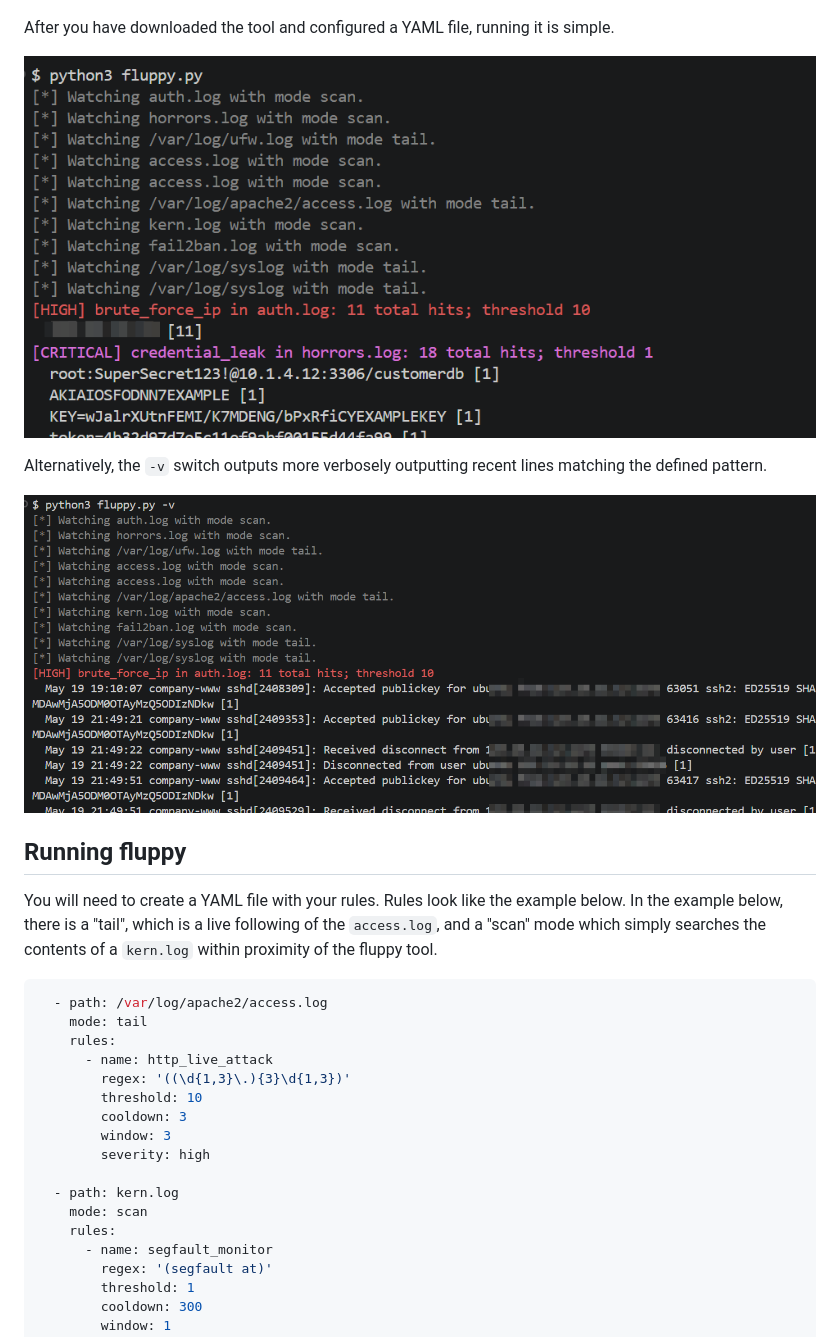
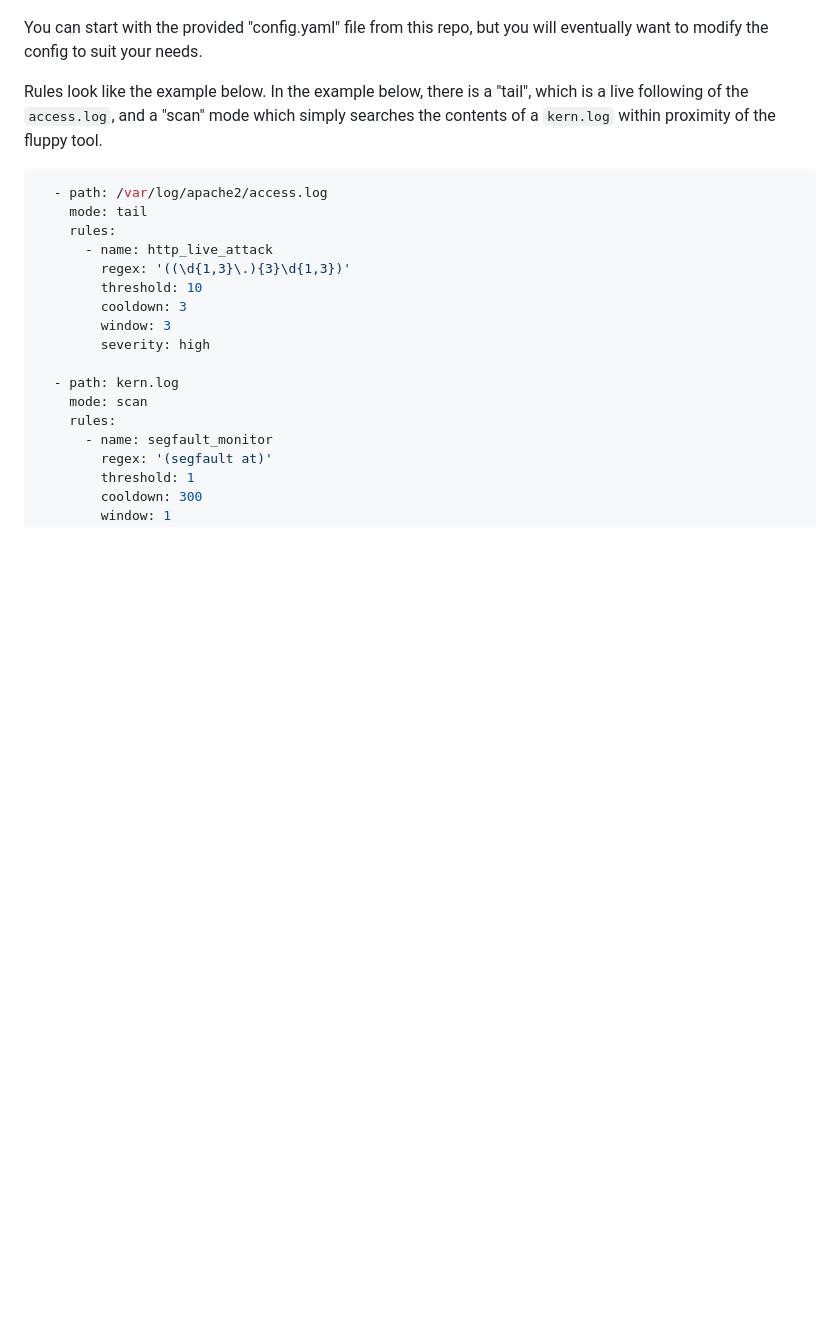
Before and after one commit to 0xffe49090/GBBZNALFRPERGF, a Markdown page: 1_FLUPPY/README.md, the part around one of its changes. Rendered like a GitHub page; blank space fills up the shorter version.

````diff
--- a/1_FLUPPY/README.md
+++ b/1_FLUPPY/README.md
@@ -147,16 +167,8 @@ With `PyYAML` installed, `fluppy` should work for you to do some testing.
 ![alt text](images/image-2.png)
 
-After you have downloaded the tool and configured a YAML file, running it is simple.
+You can start with the provided "config.yaml" file from this repo, but you will eventually want to modify the config to suit your needs.
 
-![alt text](images/image-3.png)
-
-Alternatively, the `-v` switch outputs more verbosely outputting recent lines matching the defined pattern.
-
-![alt text](images/image-4.png)
-
-## Running fluppy
-
-You will need to create a YAML file with your rules. Rules look like the example below. In the example below, there is a "tail", which is a live following of the `access.log`, and a "scan" mode which simply searches the contents of a `kern.log` within proximity of the fluppy tool.
+Rules look like the example below. In the example below, there is a "tail", which is a live following of the `access.log`, and a "scan" mode which simply searches the contents of a `kern.log` within proximity of the fluppy tool.
 
 ```yaml
   - path: /var/log/apache2/access.log
````
Also changed, not shown: other parts of 1_FLUPPY/README.md (+30 -1 lines).
